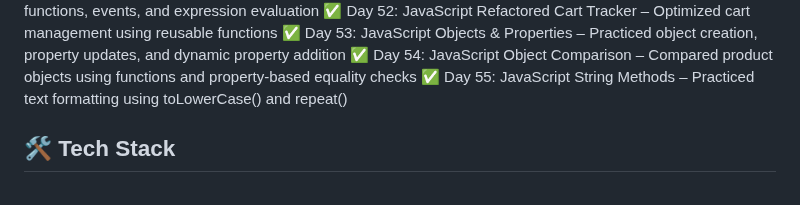
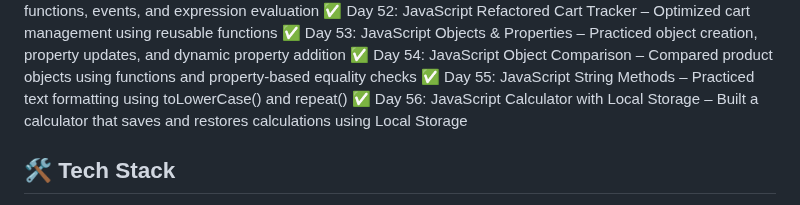
Before and after one commit to bhawnagupta24/100-days-of-code, a Markdown page: README.md, the part around the change. Rendered like a GitHub page.

Commit message:
Updated progress: Completed Day 56 - JavaScript Calculator with Local Storage

```diff
--- a/README.md
+++ b/README.md
@@ -62,6 +62,11 @@ using HTML, CSS, JavaScript, UI/UX, and React (later phase).
 ✅ Day 53: JavaScript Objects & Properties – Practiced object creation, property updates, and dynamic property addition
 ✅ Day 54: JavaScript Object Comparison – Compared product objects using functions and property-based equality checks
 ✅ Day 55: JavaScript String Methods – Practiced text formatting using toLowerCase() and repeat()
+✅ Day 56: JavaScript Calculator with Local Storage – Built a calculator that saves and restores calculations using Local Storage
+
+
+
+
 
 
 
```
